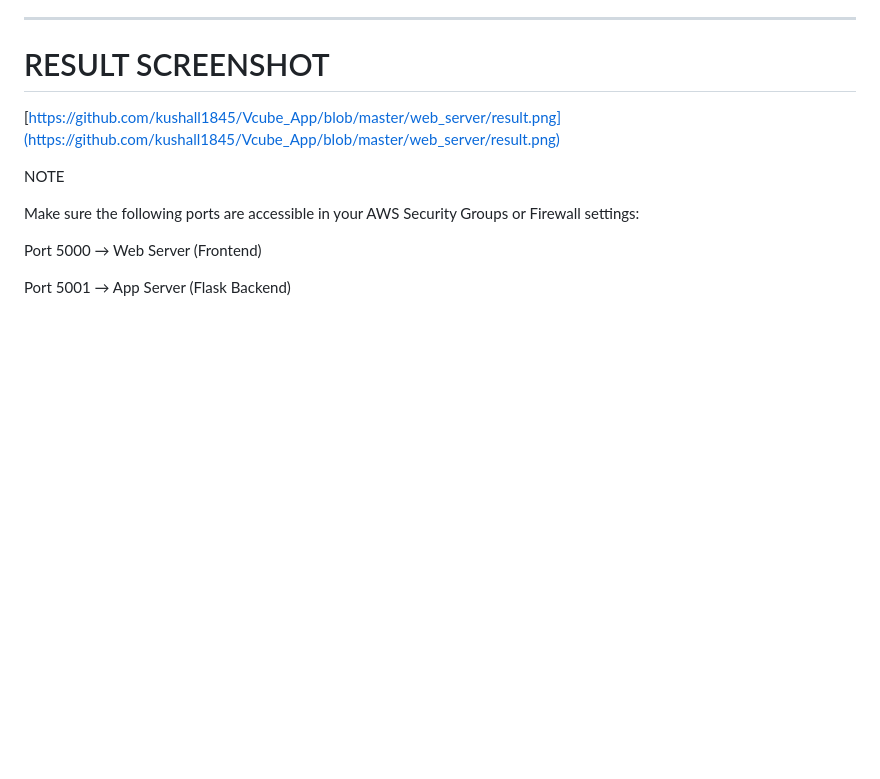
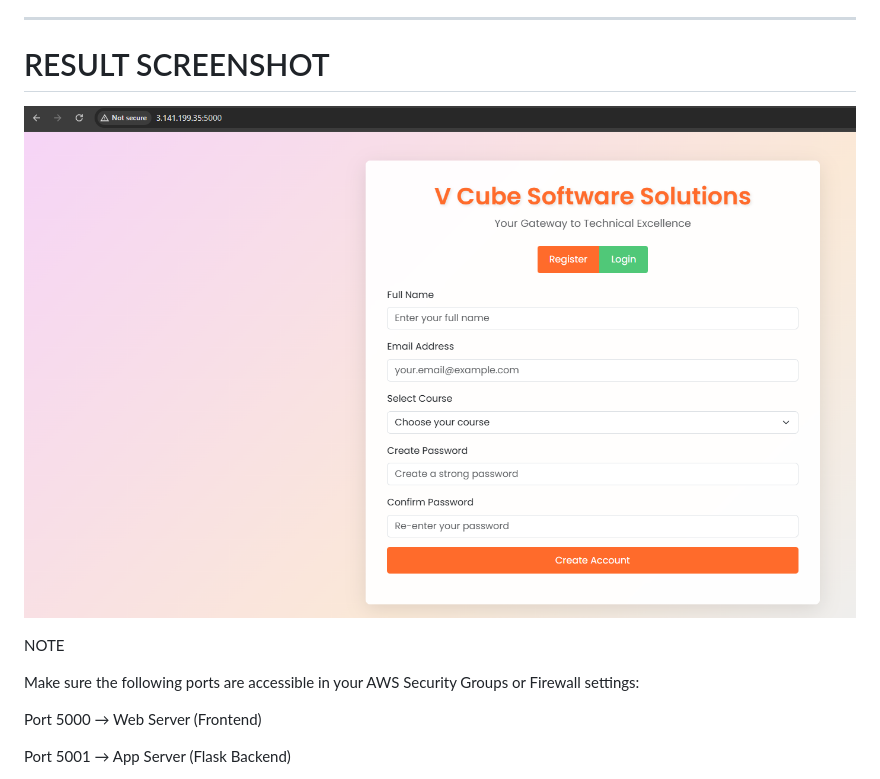
Before and after one commit to kushall1845/Vcube_App, a Markdown page: Readme.md, the part around the change. GitHub-like rendering; blank space fills up the shorter version.

```diff
--- a/Readme.md
+++ b/Readme.md
@@ -277,7 +277,8 @@ You should see the VCube App interface.
 
 # RESULT SCREENSHOT
 
-[https://github.com/kushall1845/Vcube_App/blob/master/web_server/result.png](https://github.com/kushall1845/Vcube_App/blob/master/web_server/result.png)
+![Result Screenshot](https://github.com/kushall1845/Vcube_App/blob/master/web_server/result.png?raw=true)
+
 
 NOTE
 
```
